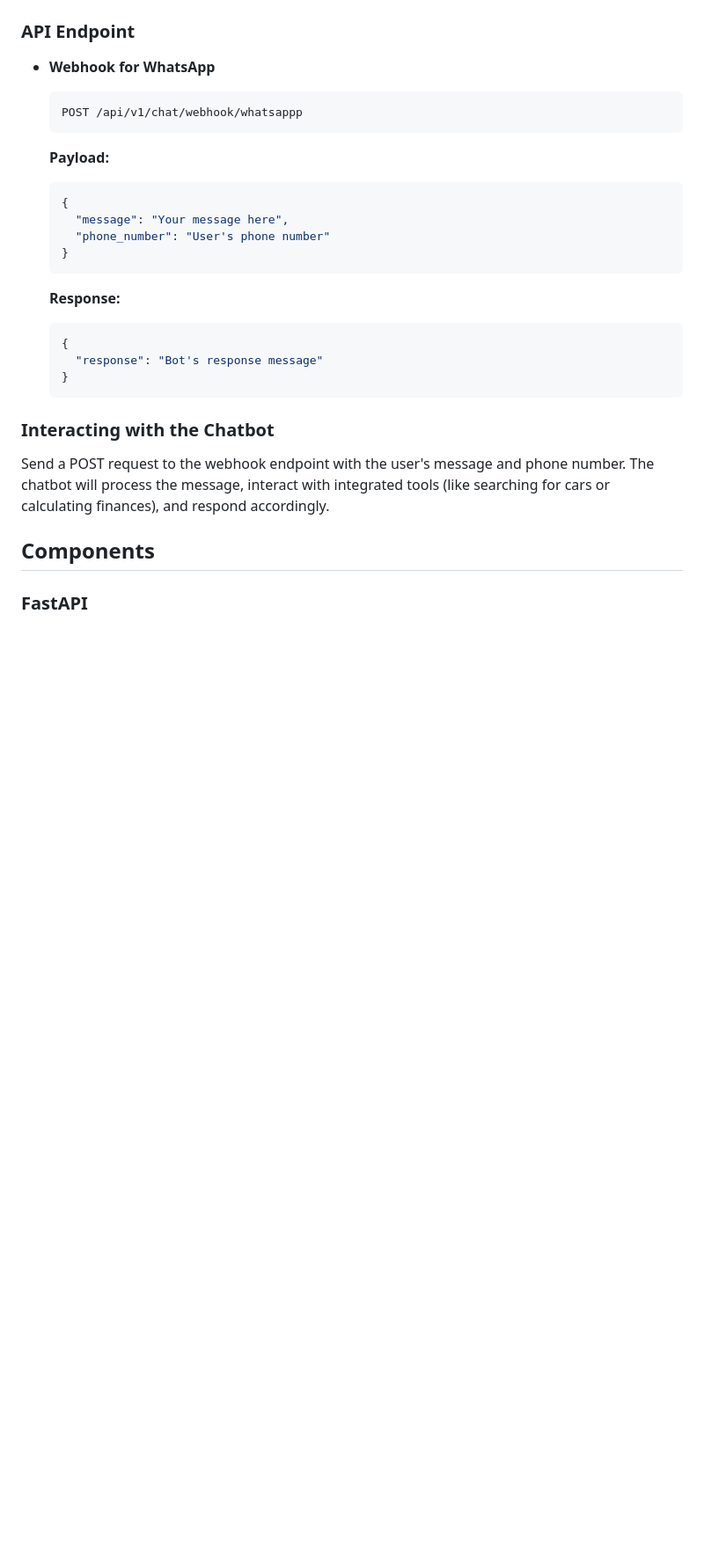
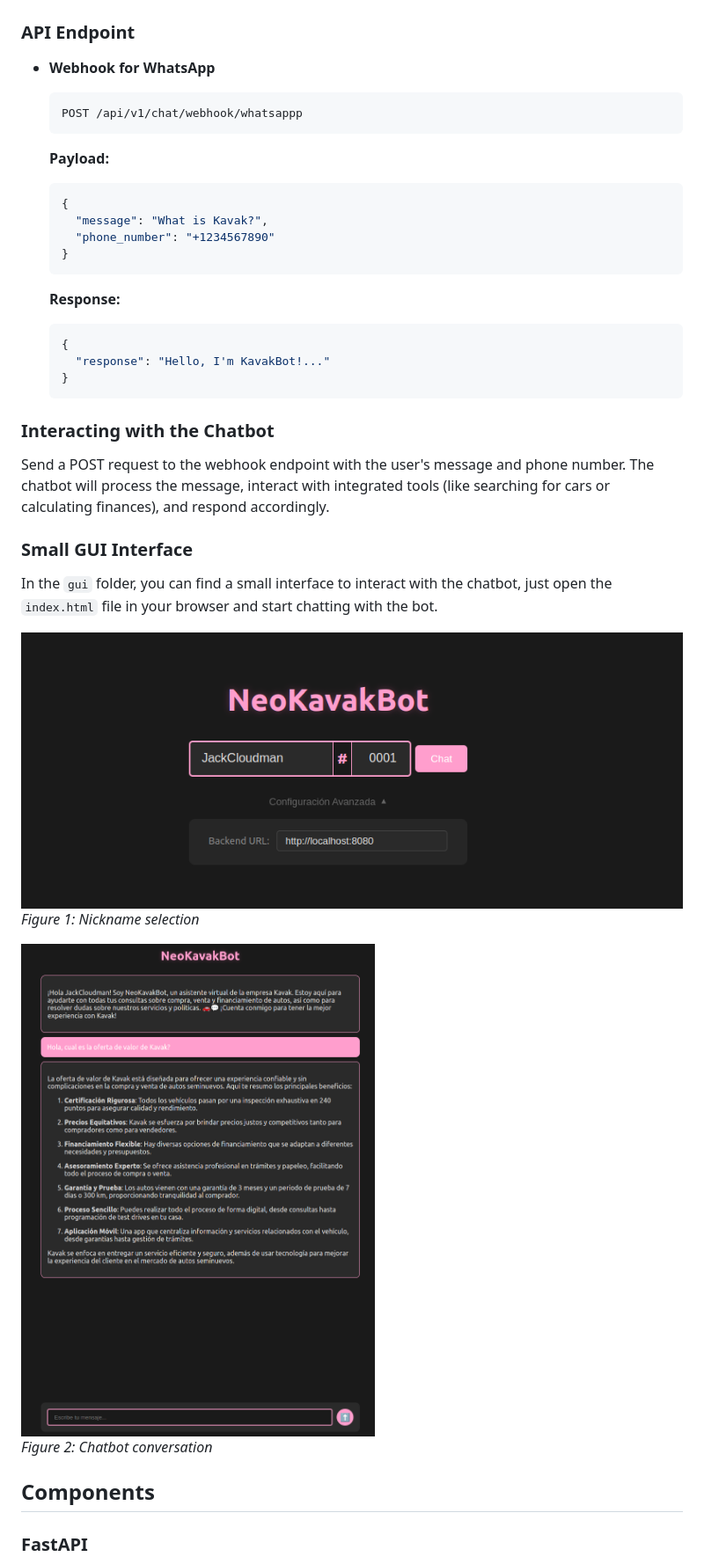
Before and after one commit to JackCloudman/KavakBot, a Markdown page: README.md, the part around the change printed below. Shown: that part at 88% size. Drawn GitHub-style; pictures changed too: assets/gui1.png (added), assets/gui2.png (added); blank space fills up the shorter version.

````diff
--- a/README.md
+++ b/README.md
@@ -92,8 +113,8 @@ The recommended way to install and run KavakBot is by using Docker. Follow the s
 
   ```json
   {
-    "message": "Your message here",
-    "phone_number": "User's phone number"
+    "message": "What is Kavak?",
+    "phone_number": "+1234567890"
   }
   ```
 
@@ -101,13 +122,26 @@ The recommended way to install and run KavakBot is by using Docker. Follow the s
 
   ```json
   {
-    "response": "Bot's response message"
+    "response": "Hello, I'm KavakBot!..."
   }
   ```
 
 ### Interacting with the Chatbot
 
 Send a POST request to the webhook endpoint with the user's message and phone number. The chatbot will process the message, interact with integrated tools (like searching for cars or calculating finances), and respond accordingly.
+
+### Small GUI Interface
+
+In the `gui` folder, you can find a small interface to interact with the chatbot, just open the `index.html` file in your browser and start chatting with the bot.
+<div style="text-align: center;">
+  <img src="assets/gui1.png" alt="GUI Interface" />
+  <p><em>Figure 1: Nickname selection</em></p>
+</div>
+
+<div style="text-align: center;">
+  <img src="assets/gui2.png" alt="GUI Interface" />
+  <p><em>Figure 2: Chatbot conversation</em></p>
+</div>
 
 ## Components
 
````
Also changed, not shown: other parts of README.md (+30 -5 lines), assets/architecture.png (added), assets/behaviortree.png (added), assets/flowdiagram.png (added), 8 other files.
